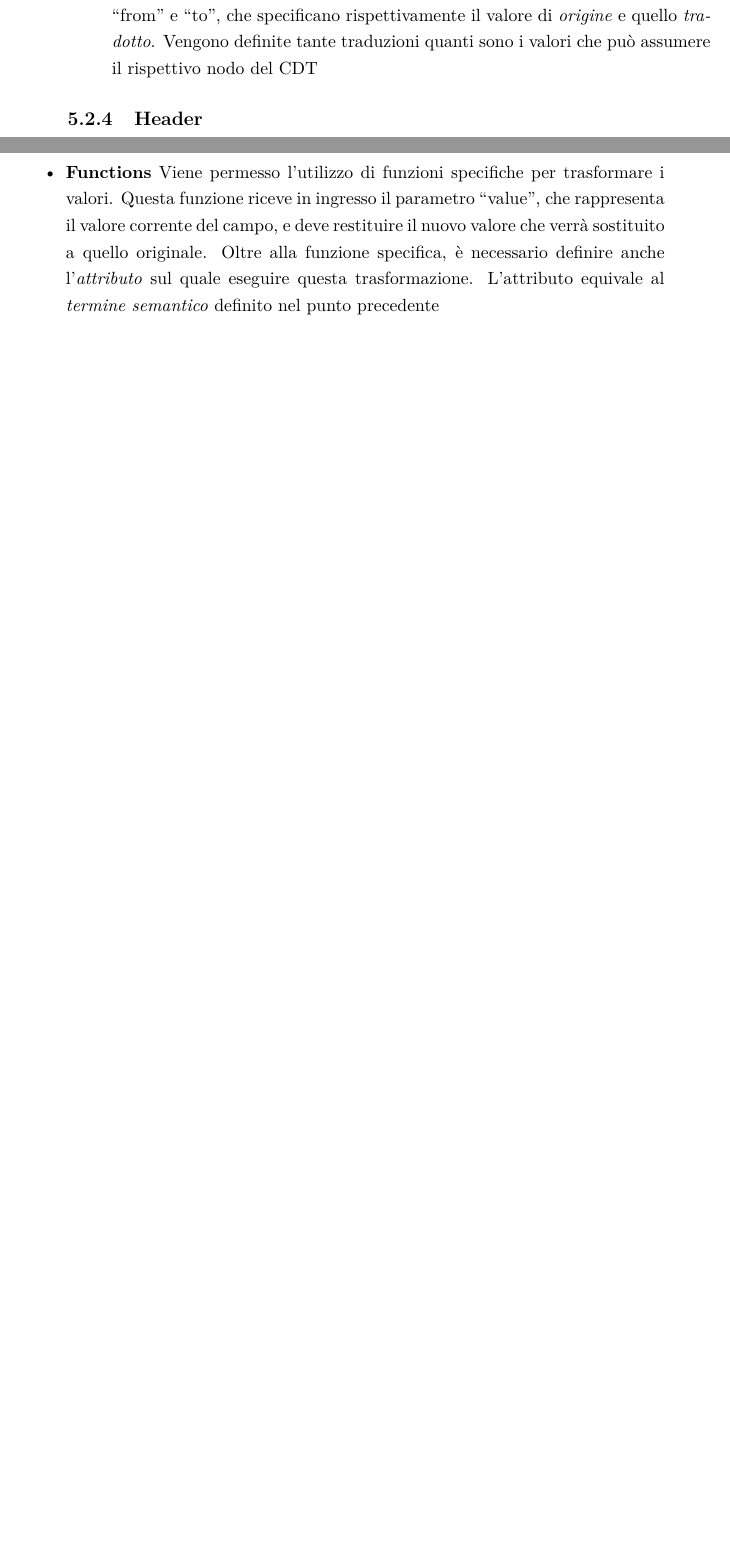
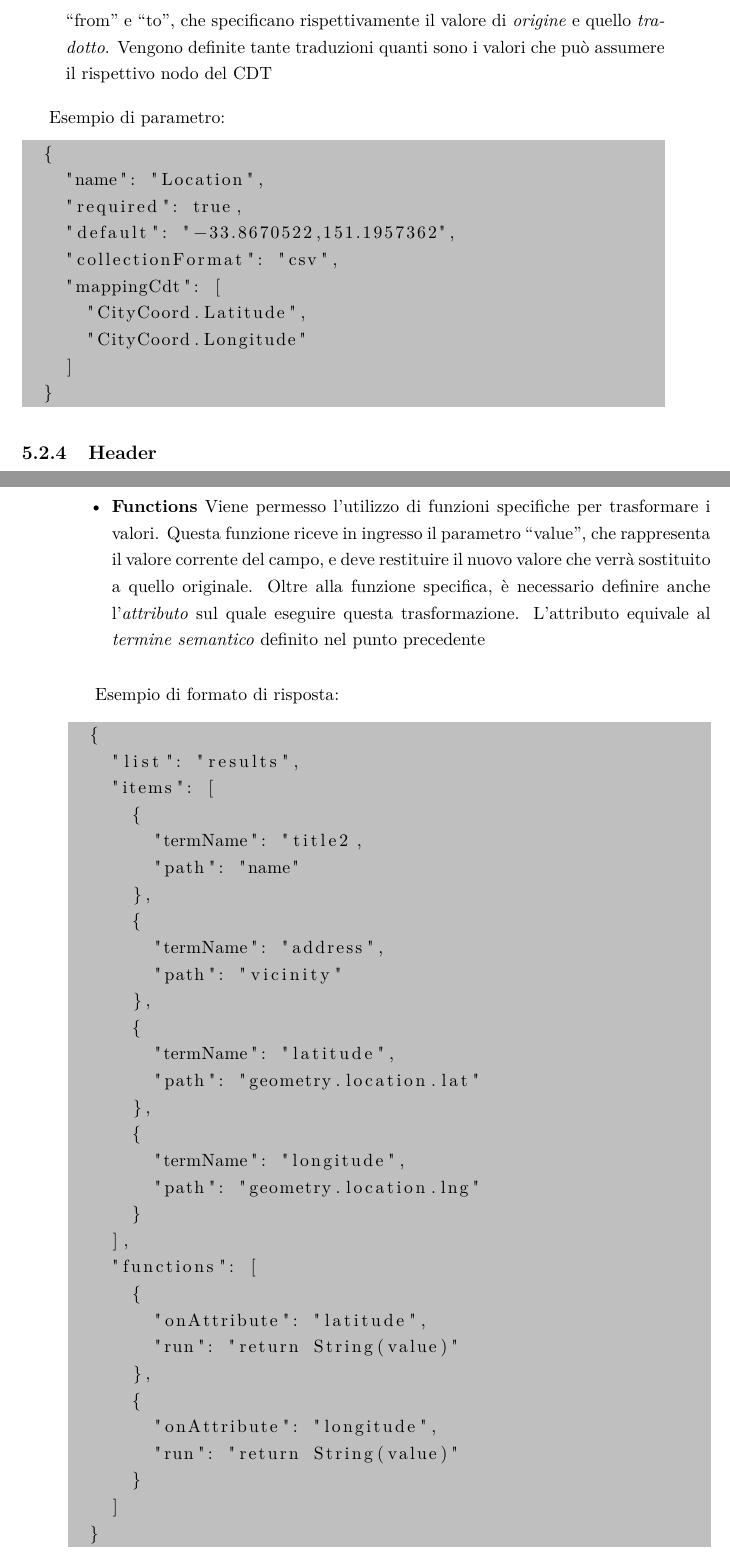
Before and after one commit to stefanogianelli/tesi-camus, a LaTeX thesis (tesi.tex, which reads 5-implementazione-backend/implementazione-backend.tex): two parts of pages 85 and 86 of 108 before the commit and two parts of pages 86 and 87 of 110 after it, joined at a grey line, cut so that both start at the same text, the shorter picture padded with empty space. Compiled offline with pdfLaTeX; the source files are stored in an older character set and shown here as Unicode.

Commit message:
Aggiunti esempi del descrittore

```diff
--- a/5-implementazione-backend/implementazione-backend.tex
+++ b/5-implementazione-backend/implementazione-backend.tex
@@ -81,6 +105,21 @@ In quest'oggetto vengono definiti i parametri di input di un operazione. I param
 	\item \textbf{Mapping Term} Definisce uno o più termini semantici da associare al parametro. Questi termini vengono utilizzati a run-time per andare ad acquisire il valore del parametro dalle risposte ricevute dai servizi primari
 	\item \textbf{Translate} Questo oggetto viene utilizzato quando è necessario effettuare un modifica del/i valore/i acquisiti dall'albero di contesto. \upe formato dai campi \virgolette{from} e \virgolette{to}, che specificano rispettivamente il valore di \emph{origine} e quello \emph{tradotto}. Vengono definite tante traduzioni quanti sono i valori che può assumere il rispettivo nodo del CDT
 \end{itemize}
+
+Esempio di parametro:
+
+\begin{lstlisting}[backgroundcolor = \color{lightgray}]
+	{
+		"name": "Location",
+		"required": true,
+		"default": "-33.8670522,151.1957362",
+		"collectionFormat": "csv",
+		"mappingCdt": [
+			"CityCoord.Latitude",
+			"CityCoord.Longitude"
+		]
+	}
+\end{lstlisting}
 
 \subsection{Header\label{sec:descrittore-header}}
 
@@ -101,6 +140,42 @@ In quest'oggetto sono definite le regole con le quali vengono trasformate le ris
 	\item \textbf{Functions} Viene permesso l'utilizzo di funzioni specifiche per trasformare i valori. Questa funzione riceve in ingresso il parametro \virgolette{value}, che rappresenta il valore corrente del campo, e deve restituire il nuovo valore che verrà sostituito a quello originale. Oltre alla funzione specifica, è necessario definire anche l'\emph{attributo} sul quale eseguire questa trasformazione. L'attributo equivale al \emph{termine semantico} definito nel punto precedente
 \end{itemize}
 
+Esempio di formato di risposta:
+
+\begin{lstlisting}[backgroundcolor = \color{lightgray}]
+	{
+		"list": "results",
+		"items": [
+			{
+				"termName": "title2,
+				"path": "name"
+			},
+			{
+				"termName": "address",
+				"path": "vicinity"
+			},
+			{
+				"termName": "latitude",
+				"path": "geometry.location.lat"
+			},
+			{
+				"termName": "longitude",
+				"path": "geometry.location.lng"
+			}
+		],
+		"functions": [
+			{
+				"onAttribute": "latitude",
+				"run": "return String(value)"
+			},
+			{
+				"onAttribute": "longitude",
+				"run": "return String(value)"
+			}
+		]
+	}
+\end{lstlisting}
+
 \subsection{Paginazione\label{sec:descrittore-paginazione}}
 
 In quest'oggetto vengono gli attributi necessari per gestire la paginazione delle risposte. In particolare il sistema è in grado di gestire due tecniche di paginazione, quella basata sul \emph{numero di pagina} e quella che utilizza dei \emph{token} per richiamare le pagine. L'oggetto è composto dai seguenti campi:
```
Also changed, not shown: 5-implementazione-backend/implementazione-backend.tex (36 more changed lines).
